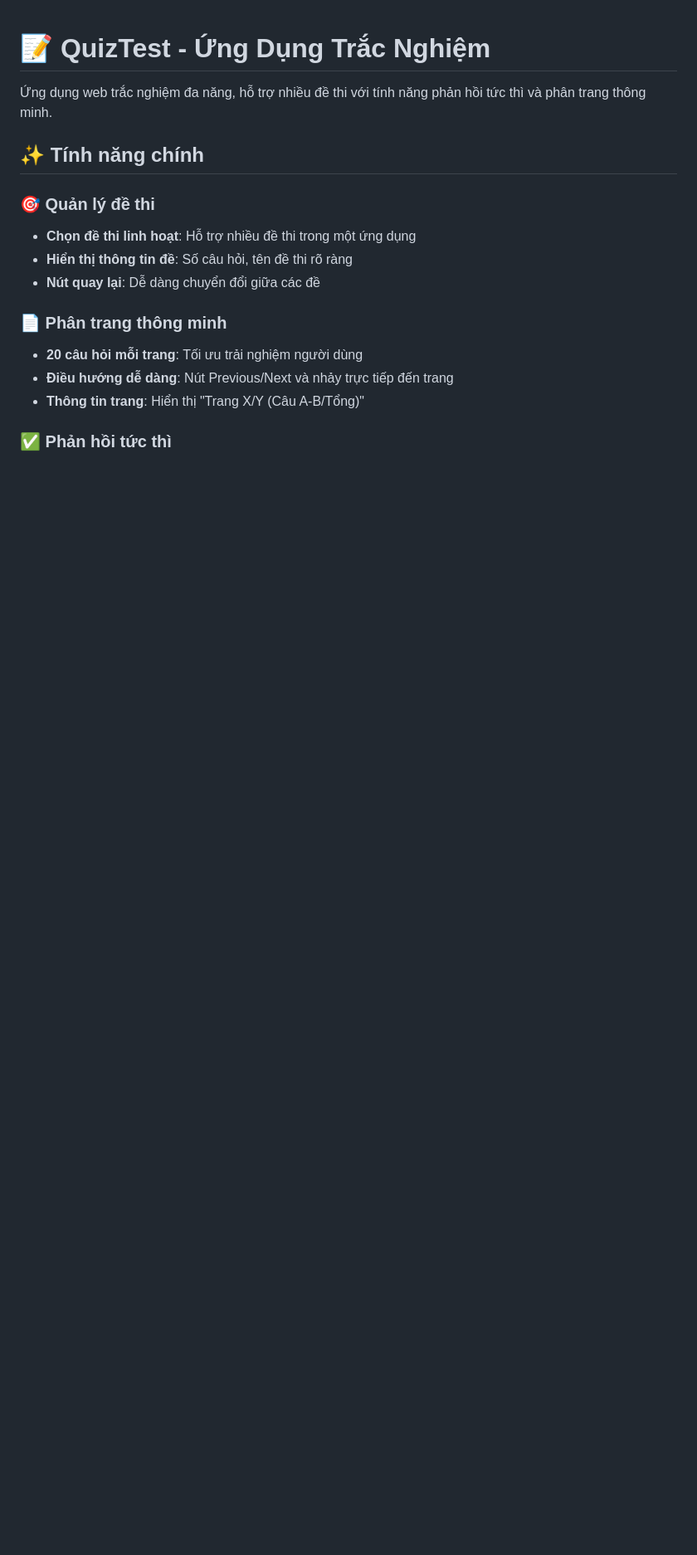
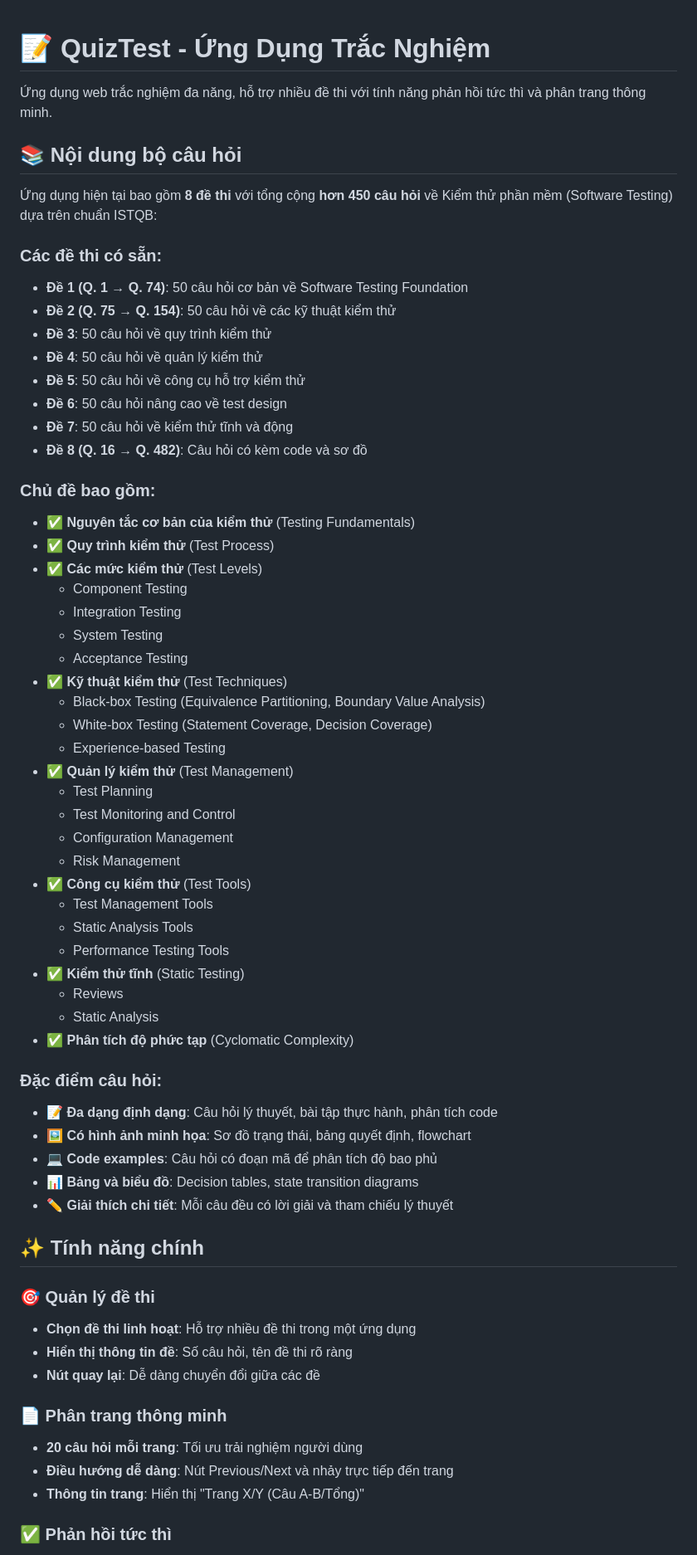
Before and after one commit to PhatDo04/QuizTest, a Markdown page: README.md, the part around the change. Shown at 83% size. Rendered like a GitHub page; blank space fills up the shorter version.

Commit message:
Update README.md to enhance question content and topics for QuizTest application

```diff
--- a/README.md
+++ b/README.md
@@ -1,6 +1,56 @@
 # 📝 QuizTest - Ứng Dụng Trắc Nghiệm
 
 Ứng dụng web trắc nghiệm đa năng, hỗ trợ nhiều đề thi với tính năng phản hồi tức thì và phân trang thông minh.
+
+## 📚 Nội dung bộ câu hỏi
+
+Ứng dụng hiện tại bao gồm **8 đề thi** với tổng cộng **hơn 450 câu hỏi** về Kiểm thử phần mềm (Software Testing) dựa trên chuẩn ISTQB:
+
+### Các đề thi có sẵn:
+
+- **Đề 1 (Q. 1 → Q. 74)**: 50 câu hỏi cơ bản về Software Testing Foundation
+- **Đề 2 (Q. 75 → Q. 154)**: 50 câu hỏi về các kỹ thuật kiểm thử
+- **Đề 3**: 50 câu hỏi về quy trình kiểm thử
+- **Đề 4**: 50 câu hỏi về quản lý kiểm thử
+- **Đề 5**: 50 câu hỏi về công cụ hỗ trợ kiểm thử
+- **Đề 6**: 50 câu hỏi nâng cao về test design
+- **Đề 7**: 50 câu hỏi về kiểm thử tĩnh và động
+- **Đề 8 (Q. 16 → Q. 482)**: Câu hỏi có kèm code và sơ đồ
+
+### Chủ đề bao gồm:
+
+- ✅ **Nguyên tắc cơ bản của kiểm thử** (Testing Fundamentals)
+- ✅ **Quy trình kiểm thử** (Test Process)
+- ✅ **Các mức kiểm thử** (Test Levels)
+  - Component Testing
+  - Integration Testing
+  - System Testing
+  - Acceptance Testing
+- ✅ **Kỹ thuật kiểm thử** (Test Techniques)
+  - Black-box Testing (Equivalence Partitioning, Boundary Value Analysis)
+  - White-box Testing (Statement Coverage, Decision Coverage)
+  - Experience-based Testing
+- ✅ **Quản lý kiểm thử** (Test Management)
+  - Test Planning
+  - Test Monitoring and Control
+  - Configuration Management
+  - Risk Management
+- ✅ **Công cụ kiểm thử** (Test Tools)
+  - Test Management Tools
+  - Static Analysis Tools
+  - Performance Testing Tools
+- ✅ **Kiểm thử tĩnh** (Static Testing)
+  - Reviews
+  - Static Analysis
+- ✅ **Phân tích độ phức tạp** (Cyclomatic Complexity)
+
+### Đặc điểm câu hỏi:
+
+- 📝 **Đa dạng định dạng**: Câu hỏi lý thuyết, bài tập thực hành, phân tích code
+- 🖼️ **Có hình ảnh minh họa**: Sơ đồ trạng thái, bảng quyết định, flowchart
+- 💻 **Code examples**: Câu hỏi có đoạn mã để phân tích độ bao phủ
+- 📊 **Bảng và biểu đồ**: Decision tables, state transition diagrams
+- ✏️ **Giải thích chi tiết**: Mỗi câu đều có lời giải và tham chiếu lý thuyết
 
 ## ✨ Tính năng chính
 
```
